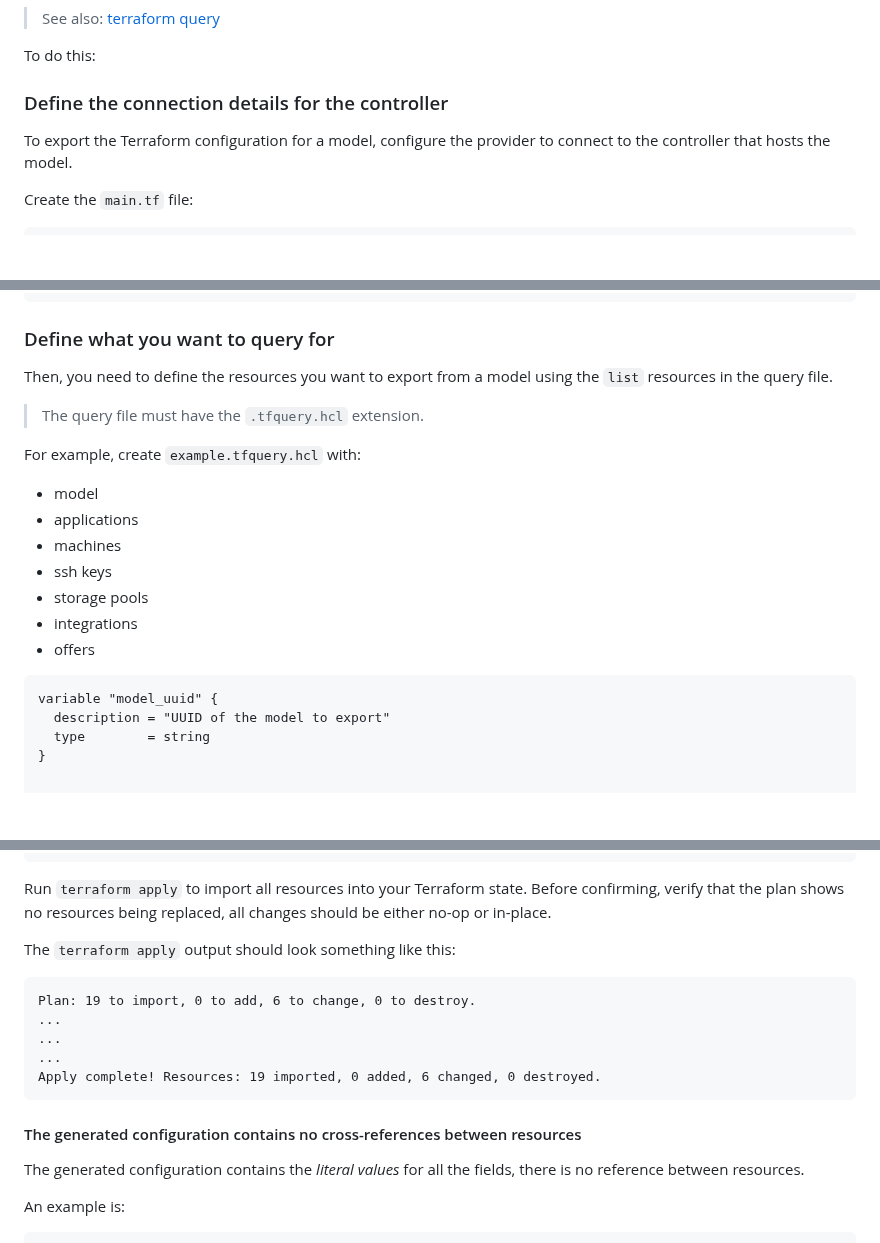
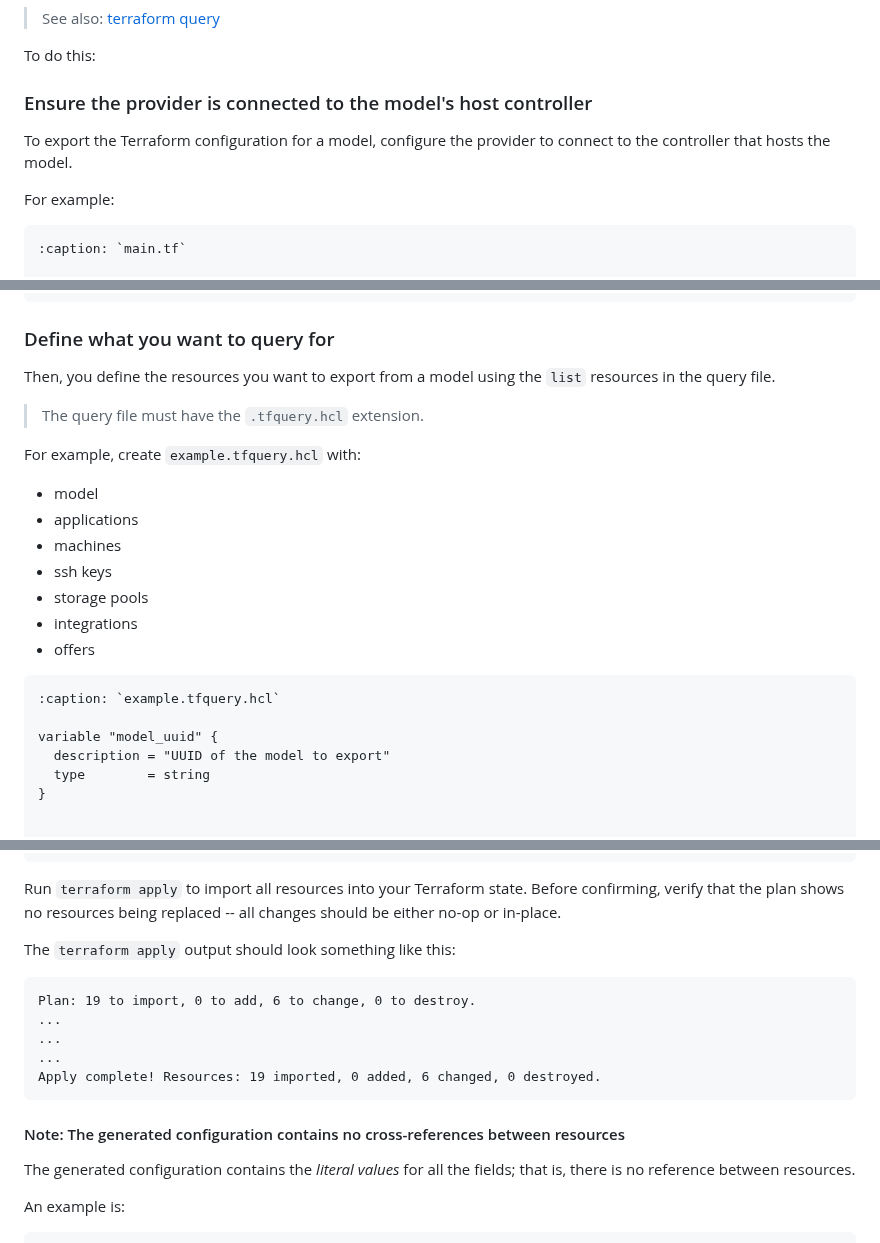
Before and after one commit to juju/terraform-provider-juju, a Markdown page: docs-rtd/howto/manage-models.md, 3 parts joined by grey strips. GitHub-like rendering; blank space fills up the shorter version.

Commit message:
docs(comments): address dora's comments

````diff
--- a/docs-rtd/howto/manage-models.md
+++ b/docs-rtd/howto/manage-models.md
@@ -268,13 +268,15 @@ To export the Terraform configuration from a model, you can leverage `terraform
 
 To do this:
 
-### Define the connection details for the controller
+### Ensure the provider is connected to the model's host controller
 
 To export the Terraform configuration for a model, configure the provider to connect to the controller that hosts the model.
 
-Create the `main.tf` file:
+For example:
 
-```terraform
+```{code-block} terraform
+:caption: `main.tf`
+
 terraform {
   required_providers {
     juju = {
@@ -293,7 +295,7 @@ provider "juju" {
 
 ### Define what you want to query for
 
-Then, you need to define the resources you want to export from a model using the `list` resources in the query file.
+Then, you define the resources you want to export from a model using the `list` resources in the query file.
 
 > The query file must have the `.tfquery.hcl` extension.
 
@@ -306,7 +308,9 @@ For example, create `example.tfquery.hcl` with:
 - integrations
 - offers
 
-```terraform
+```{code-block} terraform
+:caption: `example.tfquery.hcl`
+
 variable "model_uuid" {
   description = "UUID of the model to export"
   type        = string
@@ -452,7 +456,7 @@ import {
 ```
 
 Run `terraform apply` to import all resources into your Terraform state.
-Before confirming, verify that the plan shows no resources being replaced, all changes should be either no-op or in-place.
+Before confirming, verify that the plan shows no resources being replaced -- all changes should be either no-op or in-place.
 
 The `terraform apply` output should look something like this:
 ```
@@ -463,9 +467,9 @@ Plan: 19 to import, 0 to add, 6 to change, 0 to destroy.
 Apply complete! Resources: 19 imported, 0 added, 6 changed, 0 destroyed.
 ```
 
-#### The generated configuration contains no cross-references between resources
+#### Note: The generated configuration contains no cross-references between resources
 
-The generated configuration contains the *literal values* for all the fields, there is no reference between resources.
+The generated configuration contains the *literal values* for all the fields; that is, there is no reference between resources.
 
 An example is:
 
````
Also changed, not shown: other parts of docs-rtd/howto/manage-models.md (+1 -1 lines).
